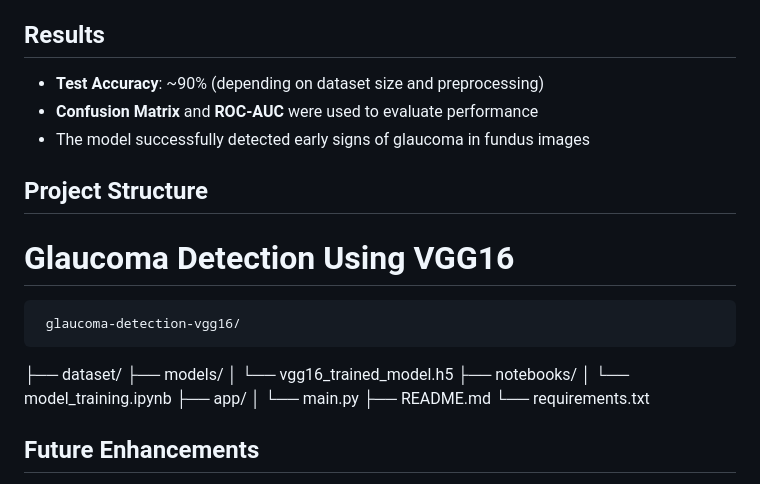
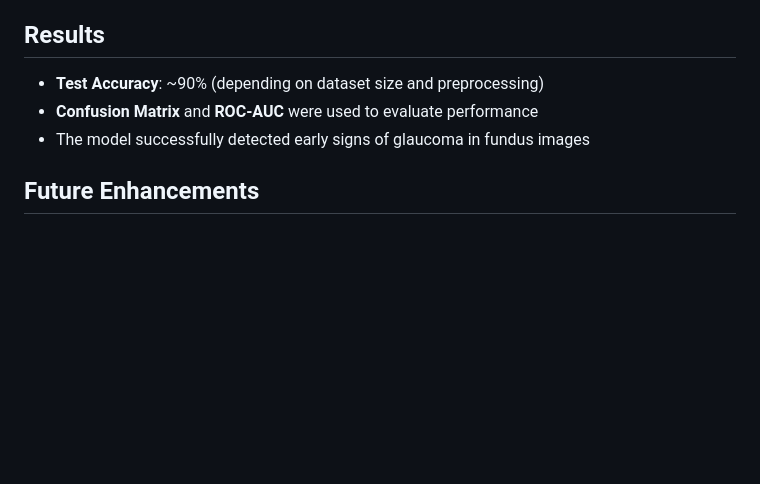
Before and after one commit to Joshmi-K-Joy/Glaucoma-Detection-Using-VGG16, a Markdown page: README.md, the part around the change. Rendered like a GitHub page; blank space fills up the shorter version.

```diff
--- a/README.md
+++ b/README.md
@@ -69,20 +69,6 @@ Glaucoma is a silent eye disease that causes progressive and irreversible damage
 - The model successfully detected early signs of glaucoma in fundus images
 
 
-## Project Structure
-# Glaucoma Detection Using VGG16
-
-     glaucoma-detection-vgg16/
-├── dataset/
-├── models/
-│ └── vgg16_trained_model.h5
-├── notebooks/
-│ └── model_training.ipynb
-├── app/
-│ └── main.py
-├── README.md
-└── requirements.txt
-
 ## Future Enhancements
 
 - Integration into a real-time web application for clinical testing
```
